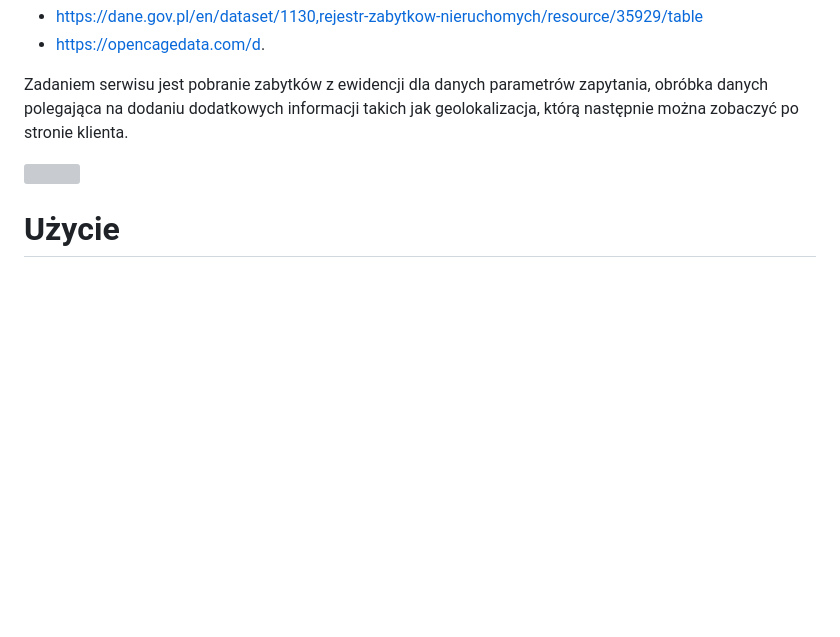
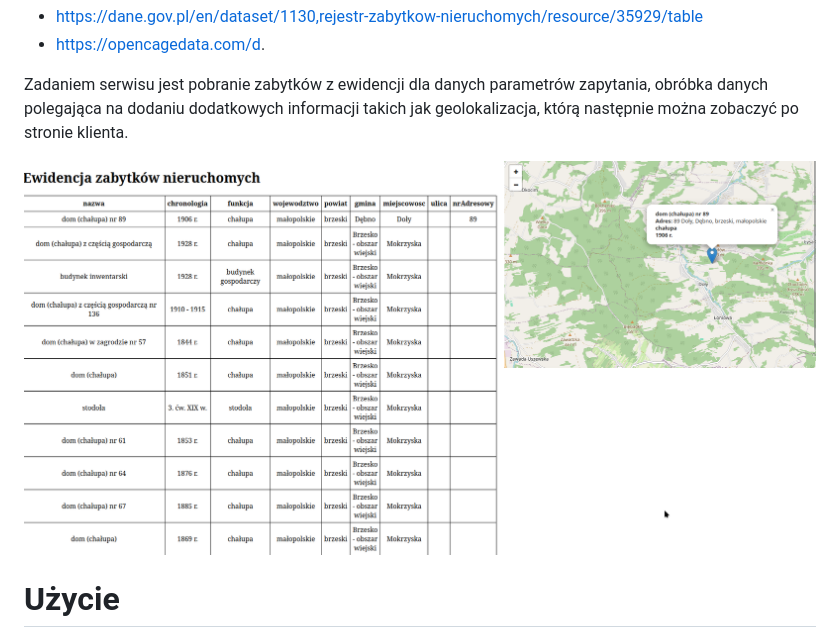
Before and after one commit to dominiks01/Distributed-Systems-AGH, a Markdown page: assignment_02/readme.md, the part around the change. Drawn GitHub-style; pictures changed too: assignment_02/images/demo.png (added); blank space fills up the shorter version; grey boxes are pictures that could not be loaded.

```diff
--- a/assignment_02/readme.md
+++ b/assignment_02/readme.md
@@ -8,7 +8,7 @@ Użyte serwisy:
 Zadaniem serwisu jest pobranie zabytków z ewidencji dla danych parametrów zapytania, obróbka danych polegająca
 na dodaniu dodatkowych informacji takich jak geolokalizacja, którą następnie można zobaczyć po stronie klienta.
 
-<img src="./rest-api-task/images/demo.png">
+<img src="images/demo.png">
 
 # Użycie
 
```
